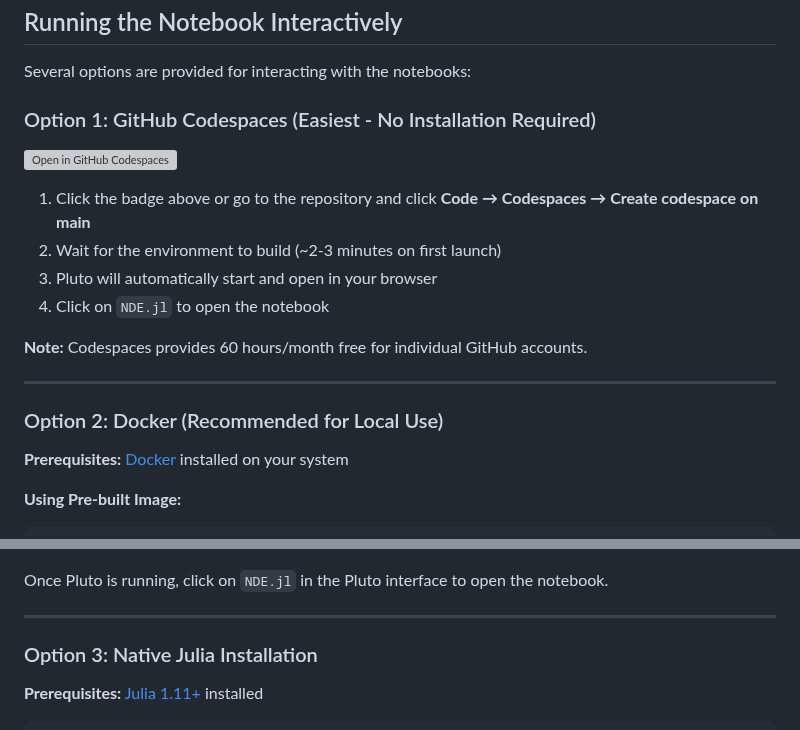
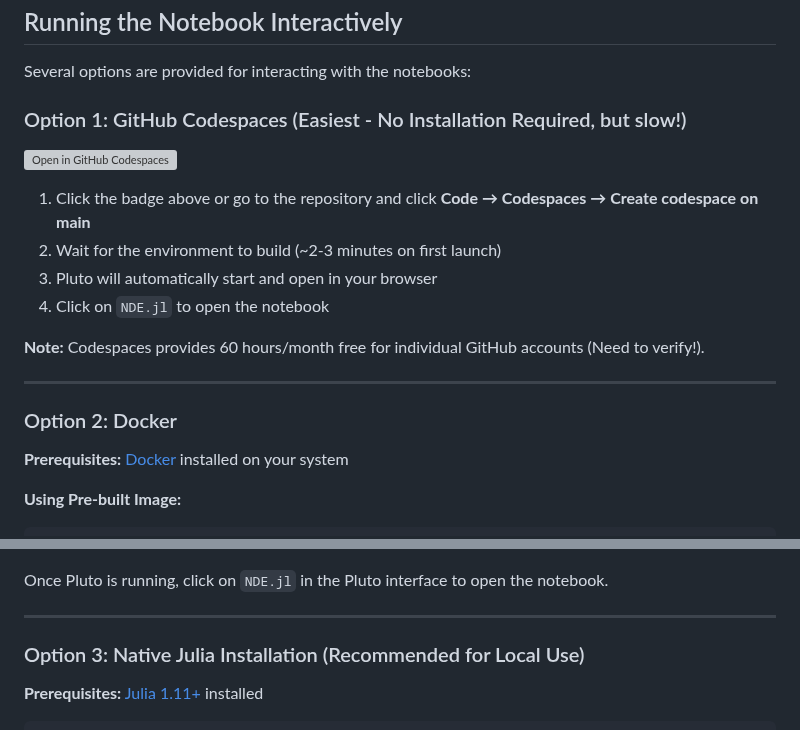
Before and after one commit to UCL-ARC/NDE, a Markdown page: README.md, 2 parts joined by grey strips. Drawn GitHub-style; grey boxes are pictures that could not be loaded.

Commit message:
Untesed methods for running the notebook

```diff
--- a/README.md
+++ b/README.md
@@ -38,7 +38,7 @@ Please view it with this in mind.
 
 Several options are provided for interacting with the notebooks:
 
-### Option 1: GitHub Codespaces (Easiest - No Installation Required)
+### Option 1: GitHub Codespaces (Easiest - No Installation Required, but slow!)
 
 [![Open in GitHub Codespaces](https://github.com/codespaces/badge.svg)](https://codespaces.new/UCL-ARC/NDE)
 
@@ -48,11 +48,11 @@ Several options are provided for interacting with the notebooks:
 3. Pluto will automatically start and open in your browser
 4. Click on `NDE.jl` to open the notebook
 
-**Note:** Codespaces provides 60 hours/month free for individual GitHub accounts.
+**Note:** Codespaces provides 60 hours/month free for individual GitHub accounts (Need to verify!).
 
 ---
 
-### Option 2: Docker (Recommended for Local Use)
+### Option 2: Docker
 
 **Prerequisites:** [Docker](https://www.docker.com/get-started) installed on your system
 
@@ -88,7 +88,7 @@ Once Pluto is running, click on `NDE.jl` in the Pluto interface to open the note
 
 ---
 
-### Option 3: Native Julia Installation
+### Option 3: Native Julia Installation  (Recommended for Local Use)
 
 **Prerequisites:** [Julia 1.11+](https://julialang.org/downloads/) installed
 
```
